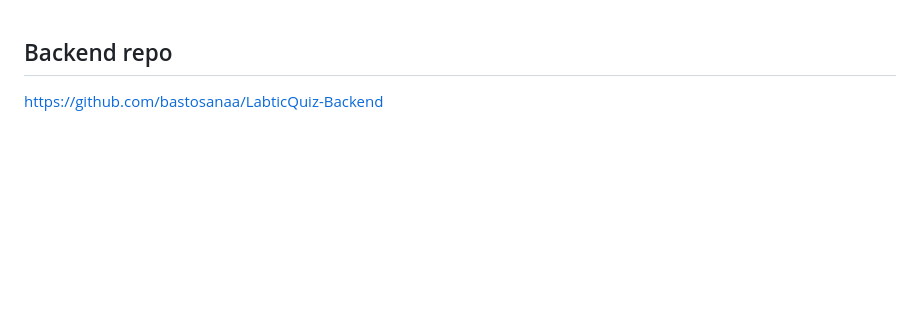
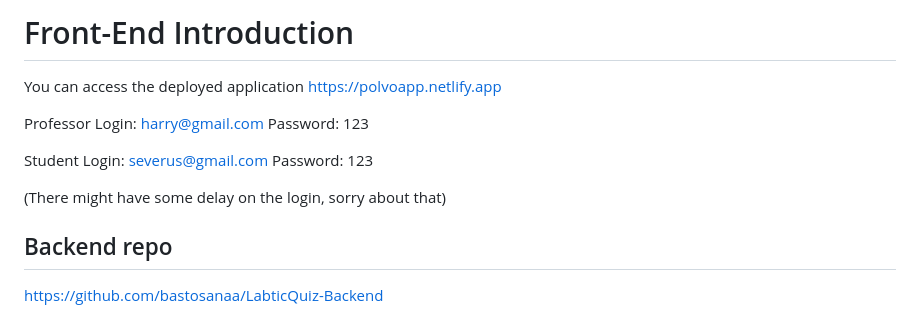
Before and after one commit to bastosanaa/LabticQuiz-Frontend, a Markdown page: readme.md, the part around the change. Drawn GitHub-style; blank space fills up the shorter version.

Commit message:
Update README with deployment and login details
Added login information and deployment link to README.

```diff
--- a/readme.md
+++ b/readme.md
@@ -1,3 +1,13 @@
+# Front-End Introduction
+You can access the deployed application
+https://polvoapp.netlify.app
+
+Professor Login: harry@gmail.com Password: 123
+
+Student Login: severus@gmail.com Password: 123
+
+(There might have some delay on the login, sorry about that)
+
 ## Backend repo
 https://github.com/bastosanaa/LabticQuiz-Backend
 
```
